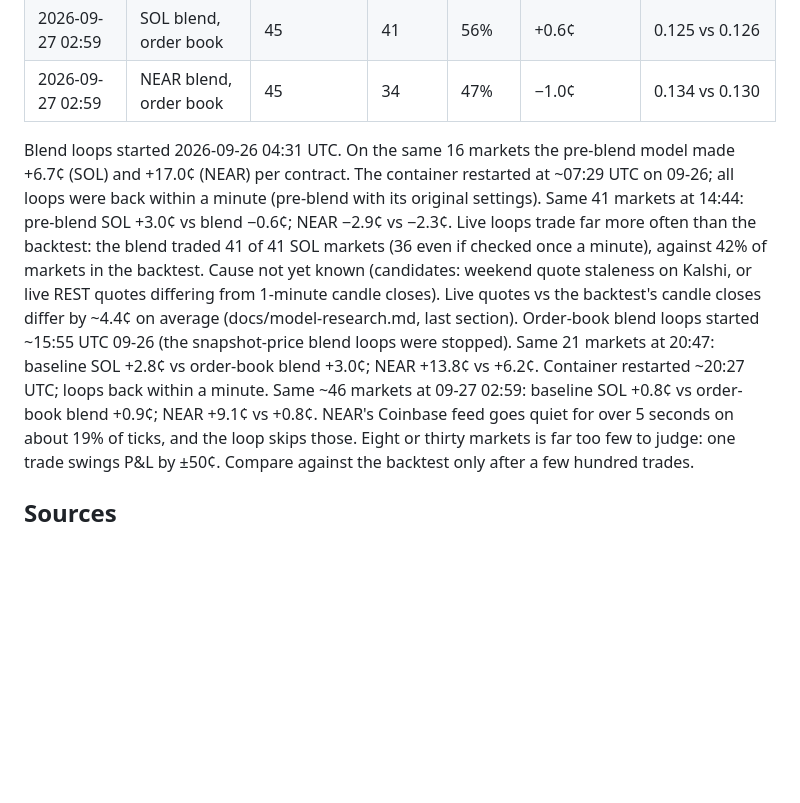
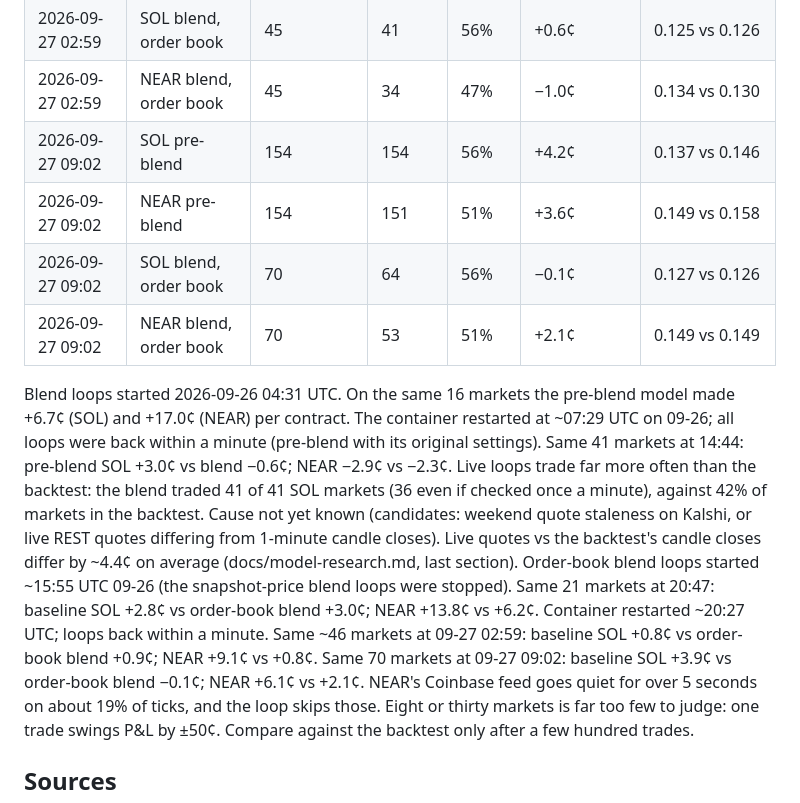
Before and after one commit to kr1216/git-clone-https-github.com-elebumm-RedditVideoMakerBot.git-cd-RedditVideoMakerBot, a Markdown page: docs/vixyvault-analysis.md, the part around the change. Drawn GitHub-style; blank space fills up the shorter version.

Commit message:
Record 09:02 UTC 09-27 paper results
Co-Authored-By: Claude Opus 5.5 <noreply@anthropic.com>
Claude-Session: https://claude.ai/code/session_01N3oXWhHLcEiNSWwcUhmkhJ

```diff
--- a/docs/vixyvault-analysis.md
+++ b/docs/vixyvault-analysis.md
@@ -281,6 +281,10 @@ Rows up to 2026-09-26 02:40 are the pre-blend model (SOL 1.0×/4¢, NEAR 1.0×/7
 | 2026-09-27 02:59 | NEAR pre-blend | 129 | 126 | 51% | +3.7¢ | 0.149 vs 0.154 |
 | 2026-09-27 02:59 | SOL blend, order book | 45 | 41 | 56% | +0.6¢ | 0.125 vs 0.126 |
 | 2026-09-27 02:59 | NEAR blend, order book | 45 | 34 | 47% | −1.0¢ | 0.134 vs 0.130 |
+| 2026-09-27 09:02 | SOL pre-blend | 154 | 154 | 56% | +4.2¢ | 0.137 vs 0.146 |
+| 2026-09-27 09:02 | NEAR pre-blend | 154 | 151 | 51% | +3.6¢ | 0.149 vs 0.158 |
+| 2026-09-27 09:02 | SOL blend, order book | 70 | 64 | 56% | −0.1¢ | 0.127 vs 0.126 |
+| 2026-09-27 09:02 | NEAR blend, order book | 70 | 53 | 51% | +2.1¢ | 0.149 vs 0.149 |
 
 Blend loops started 2026-09-26 04:31 UTC. On the same 16 markets the pre-blend model made
 +6.7¢ (SOL) and +17.0¢ (NEAR) per contract. The container restarted at ~07:29 UTC on
@@ -295,6 +299,7 @@ Order-book blend loops started ~15:55 UTC 09-26 (the snapshot-price blend loops
 markets at 20:47: baseline SOL +2.8¢ vs order-book blend +3.0¢; NEAR +13.8¢ vs +6.2¢. Container
 restarted ~20:27 UTC; loops back within a minute.
 Same ~46 markets at 09-27 02:59: baseline SOL +0.8¢ vs order-book blend +0.9¢; NEAR +9.1¢ vs +0.8¢.
+Same 70 markets at 09-27 09:02: baseline SOL +3.9¢ vs order-book blend −0.1¢; NEAR +6.1¢ vs +2.1¢.
 NEAR's Coinbase feed goes quiet for over 5 seconds on about 19% of ticks, and the loop skips those.
 Eight or thirty markets is far too few to judge: one trade swings P&L by ±50¢. Compare against
 the backtest only after a few hundred trades.
```
